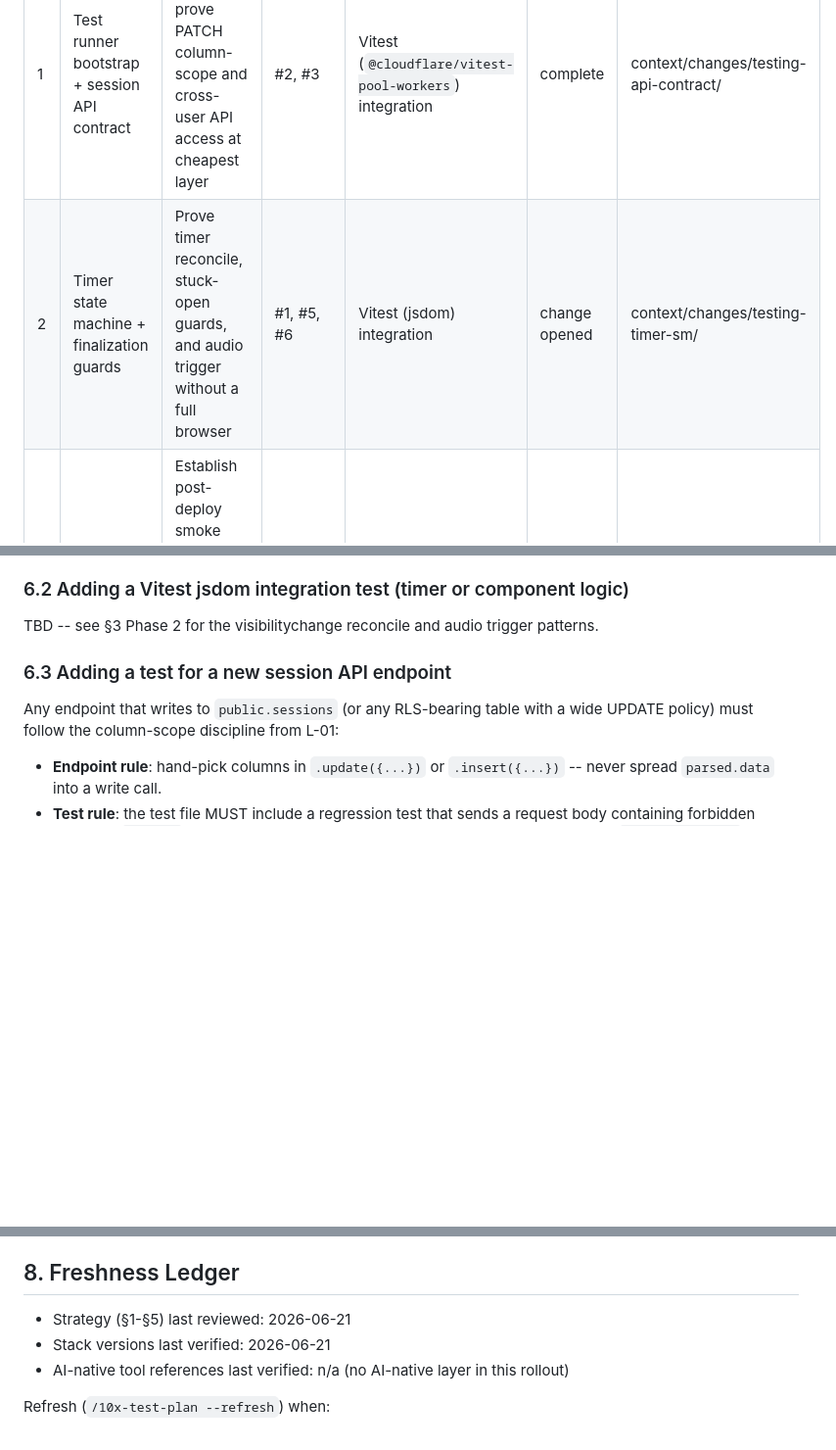
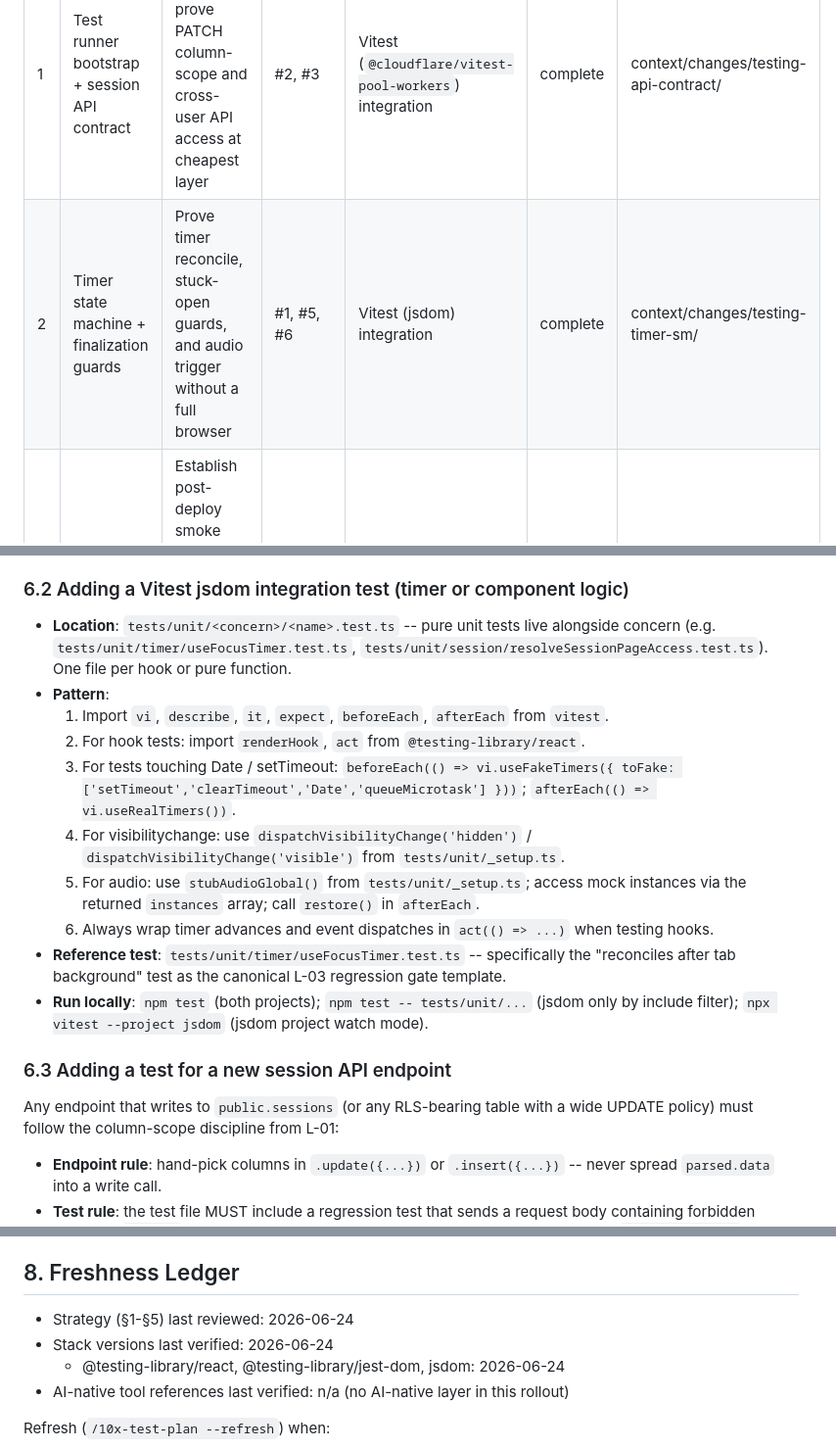
Before and after one commit to plpabla/pomosapiens, a Markdown page: context/foundation/test-plan.md, 3 parts joined by grey strips. Shown at 98% size. Drawn GitHub-style; blank space fills up the shorter version.

Commit message:
docs(test-timer-sm): Cookbook §6.2 + Test-Plan Status Bump (p5)
Touches:
- context/foundation/test-plan.md (§6.2 fill-in, §3 row 2 complete, Last updated, §8 ledger)
- context/changes/test-timer-sm/plan.md (5.1 checked)

```diff
--- a/context/foundation/test-plan.md
+++ b/context/foundation/test-plan.md
@@ -67,7 +67,7 @@ orchestrator updates Status as artifacts appear on disk.
 | #   | Phase name                                   | Goal (one line)                                                                                    | Risks covered | Test types                                             | Status        | Change folder                         |
 | --- | -------------------------------------------- | -------------------------------------------------------------------------------------------------- | ------------- | ------------------------------------------------------ | ------------- | ------------------------------------- |
 | 1   | Test runner bootstrap + session API contract | Set up Vitest; prove PATCH column-scope and cross-user API access at cheapest layer                | #2, #3        | Vitest (`@cloudflare/vitest-pool-workers`) integration | complete      | context/changes/testing-api-contract/ |
-| 2   | Timer state machine + finalization guards    | Prove timer reconcile, stuck-open guards, and audio trigger without a full browser                 | #1, #5, #6    | Vitest (jsdom) integration                             | change opened | context/changes/testing-timer-sm/     |
+| 2   | Timer state machine + finalization guards    | Prove timer reconcile, stuck-open guards, and audio trigger without a full browser                 | #1, #5, #6    | Vitest (jsdom) integration                             | complete      | context/changes/testing-timer-sm/     |
 | 3   | Production schema validation gate            | Establish post-deploy smoke test + `db:types` CI diff so schema mismatch fails before users hit it | #4            | smoke + schema diff                                    | not started   | --                                    |
 | 4   | E2e on full session capture flow             | Lock the user-visible success criterion as a regression gate before each future slice              | cross-cutting | Playwright e2e                                         | not started   | --                                    |
 
@@ -126,8 +126,16 @@ the relevant rollout phase ships; before that, the sub-section reads
 
 ### 6.2 Adding a Vitest jsdom integration test (timer or component logic)
 
-TBD -- see §3 Phase 2 for the visibilitychange reconcile and audio trigger
-patterns.
+- **Location**: `tests/unit/<concern>/<name>.test.ts` -- pure unit tests live alongside concern (e.g. `tests/unit/timer/useFocusTimer.test.ts`, `tests/unit/session/resolveSessionPageAccess.test.ts`). One file per hook or pure function.
+- **Pattern**:
+  1. Import `vi`, `describe`, `it`, `expect`, `beforeEach`, `afterEach` from `vitest`.
+  2. For hook tests: import `renderHook`, `act` from `@testing-library/react`.
+  3. For tests touching Date / setTimeout: `beforeEach(() => vi.useFakeTimers({ toFake: ['setTimeout','clearTimeout','Date','queueMicrotask'] }))`; `afterEach(() => vi.useRealTimers())`.
+  4. For visibilitychange: use `dispatchVisibilityChange('hidden')` / `dispatchVisibilityChange('visible')` from `tests/unit/_setup.ts`.
+  5. For audio: use `stubAudioGlobal()` from `tests/unit/_setup.ts`; access mock instances via the returned `instances` array; call `restore()` in `afterEach`.
+  6. Always wrap timer advances and event dispatches in `act(() => ...)` when testing hooks.
+- **Reference test**: `tests/unit/timer/useFocusTimer.test.ts` -- specifically the "reconciles after tab background" test as the canonical L-03 regression gate template.
+- **Run locally**: `npm test` (both projects); `npm test -- tests/unit/...` (jsdom only by include filter); `npx vitest --project jsdom` (jsdom project watch mode).
 
 ### 6.3 Adding a test for a new session API endpoint
 
@@ -168,8 +176,9 @@ should respect these unless the underlying assumption changes.
 
 ## 8. Freshness Ledger
 
-- Strategy (§1-§5) last reviewed: 2026-06-21
-- Stack versions last verified: 2026-06-21
+- Strategy (§1-§5) last reviewed: 2026-06-24
+- Stack versions last verified: 2026-06-24
+  - @testing-library/react, @testing-library/jest-dom, jsdom: 2026-06-24
 - AI-native tool references last verified: n/a (no AI-native layer in this rollout)
 
 Refresh (`/10x-test-plan --refresh`) when:
```
Also changed, not shown: other parts of context/foundation/test-plan.md (+1 -1 lines), 1 other file.
